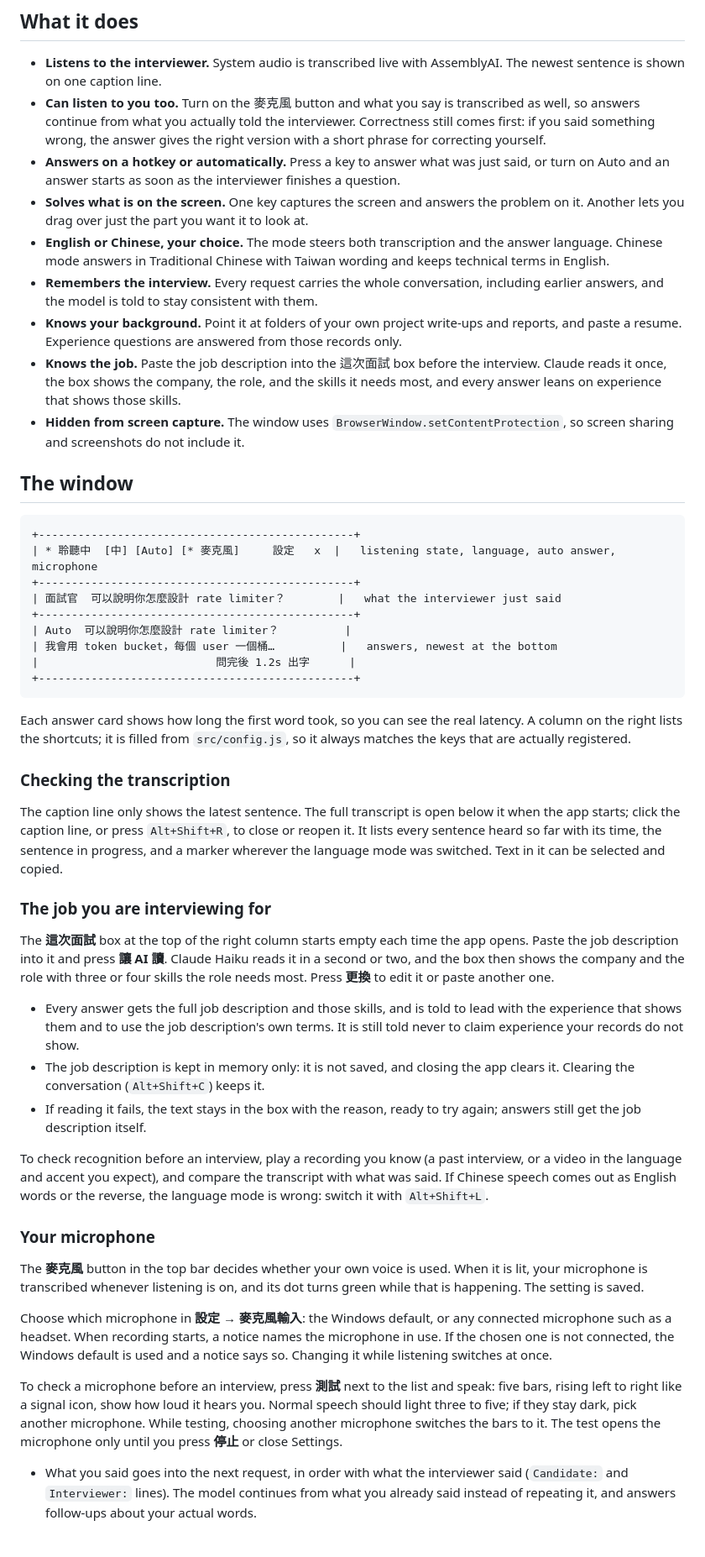
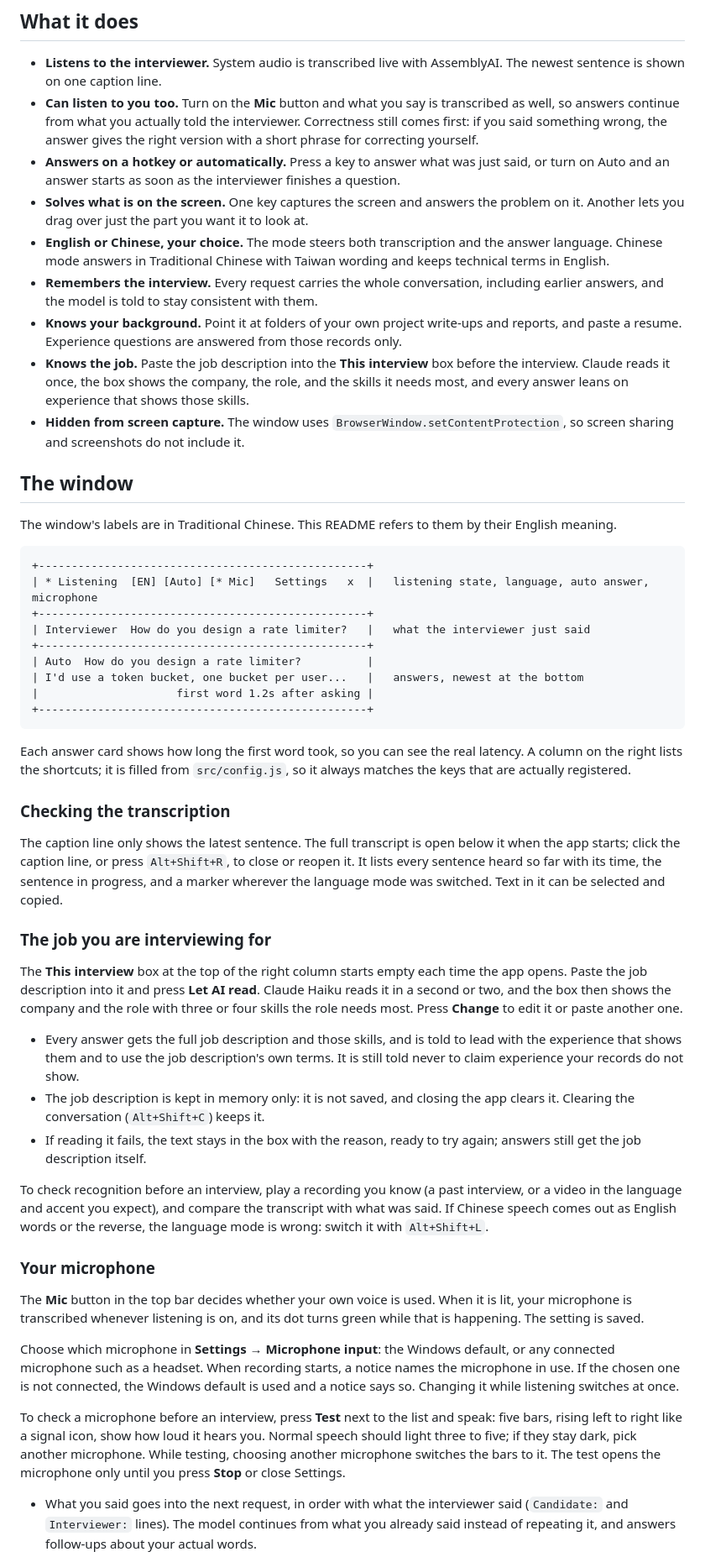
Before and after one commit to Ckcinnabar/interviewmate, a Markdown page: README.md, the part around one of its changes. Shown at 84% size. Drawn GitHub-style; blank space fills up the shorter version.

Commit message:
Write the README in English only
The window's labels are still Chinese; the README now names them by
their English meaning.

````diff
--- a/README.md
+++ b/README.md
@@ -11,27 +11,29 @@ It started as a fork of [shubhamshnd/Open-Cluely](https://github.com/shubhamshnd
 ## What it does
 
 - **Listens to the interviewer.** System audio is transcribed live with AssemblyAI. The newest sentence is shown on one caption line.
-- **Can listen to you too.** Turn on the 麥克風 button and what you say is transcribed as well, so answers continue from what you actually told the interviewer. Correctness still comes first: if you said something wrong, the answer gives the right version with a short phrase for correcting yourself.
+- **Can listen to you too.** Turn on the **Mic** button and what you say is transcribed as well, so answers continue from what you actually told the interviewer. Correctness still comes first: if you said something wrong, the answer gives the right version with a short phrase for correcting yourself.
 - **Answers on a hotkey or automatically.** Press a key to answer what was just said, or turn on Auto and an answer starts as soon as the interviewer finishes a question.
 - **Solves what is on the screen.** One key captures the screen and answers the problem on it. Another lets you drag over just the part you want it to look at.
 - **English or Chinese, your choice.** The mode steers both transcription and the answer language. Chinese mode answers in Traditional Chinese with Taiwan wording and keeps technical terms in English.
 - **Remembers the interview.** Every request carries the whole conversation, including earlier answers, and the model is told to stay consistent with them.
 - **Knows your background.** Point it at folders of your own project write-ups and reports, and paste a resume. Experience questions are answered from those records only.
-- **Knows the job.** Paste the job description into the 這次面試 box before the interview. Claude reads it once, the box shows the company, the role, and the skills it needs most, and every answer leans on experience that shows those skills.
+- **Knows the job.** Paste the job description into the **This interview** box before the interview. Claude reads it once, the box shows the company, the role, and the skills it needs most, and every answer leans on experience that shows those skills.
 - **Hidden from screen capture.** The window uses `BrowserWindow.setContentProtection`, so screen sharing and screenshots do not include it.
 
 ## The window
 
+The window's labels are in Traditional Chinese. This README refers to them by their English meaning.
+
 ```text
-+------------------------------------------------+
-| * 聆聽中  [中] [Auto] [* 麥克風]     設定   x  |   listening state, language, auto answer, microphone
-+------------------------------------------------+
-| 面試官  可以說明你怎麼設計 rate limiter？        |   what the interviewer just said
-+------------------------------------------------+
-| Auto  可以說明你怎麼設計 rate limiter？          |
-| 我會用 token bucket，每個 user 一個桶…          |   answers, newest at the bottom
-|                           問完後 1.2s 出字      |
-+------------------------------------------------+
++--------------------------------------------------+
+| * Listening  [EN] [Auto] [* Mic]   Settings   x  |   listening state, language, auto answer, microphone
++--------------------------------------------------+
+| Interviewer  How do you design a rate limiter?   |   what the interviewer just said
++--------------------------------------------------+
+| Auto  How do you design a rate limiter?          |
+| I'd use a token bucket, one bucket per user...   |   answers, newest at the bottom
+|                     first word 1.2s after asking |
++--------------------------------------------------+
 ```
 
 Each answer card shows how long the first word took, so you can see the real latency. A column on the right lists the shortcuts; it is filled from `src/config.js`, so it always matches the keys that are actually registered.
@@ -42,7 +44,7 @@ The caption line only shows the latest sentence. The full transcript is open bel
 
 ### The job you are interviewing for
 
-The **這次面試** box at the top of the right column starts empty each time the app opens. Paste the job description into it and press **讓 AI 讀**. Claude Haiku reads it in a second or two, and the box then shows the company and the role with three or four skills the role needs most. Press **更換** to edit it or paste another one.
+The **This interview** box at the top of the right column starts empty each time the app opens. Paste the job description into it and press **Let AI read**. Claude Haiku reads it in a second or two, and the box then shows the company and the role with three or four skills the role needs most. Press **Change** to edit it or paste another one.
 
 - Every answer gets the full job description and those skills, and is told to lead with the experience that shows them and to use the job description's own terms. It is still told never to claim experience your records do not show.
 - The job description is kept in memory only: it is not saved, and closing the app clears it. Clearing the conversation (`Alt+Shift+C`) keeps it.
@@ -52,11 +54,11 @@ To check recognition before an interview, play a recording you know (a past inte
 
 ### Your microphone
 
-The **麥克風** button in the top bar decides whether your own voice is used. When it is lit, your microphone is transcribed whenever listening is on, and its dot turns green while that is happening. The setting is saved.
+The **Mic** button in the top bar decides whether your own voice is used. When it is lit, your microphone is transcribed whenever listening is on, and its dot turns green while that is happening. The setting is saved.
 
-Choose which microphone in **設定 → 麥克風輸入**: the Windows default, or any connected microphone such as a headset. When recording starts, a notice names the microphone in use. If the chosen one is not connected, the Windows default is used and a notice says so. Changing it while listening switches at once.
+Choose which microphone in **Settings → Microphone input**: the Windows default, or any connected microphone such as a headset. When recording starts, a notice names the microphone in use. If the chosen one is not connected, the Windows default is used and a notice says so. Changing it while listening switches at once.
 
-To check a microphone before an interview, press **測試** next to the list and speak: five bars, rising left to right like a signal icon, show how loud it hears you. Normal speech should light three to five; if they stay dark, pick another microphone. While testing, choosing another microphone switches the bars to it. The test opens the microphone only until you press **停止** or close Settings.
+To check a microphone before an interview, press **Test** next to the list and speak: five bars, rising left to right like a signal icon, show how loud it hears you. Normal speech should light three to five; if they stay dark, pick another microphone. While testing, choosing another microphone switches the bars to it. The test opens the microphone only until you press **Stop** or close Settings.
 
 - What you said goes into the next request, in order with what the interviewer said (`Candidate:` and `Interviewer:` lines). The model continues from what you already said instead of repeating it, and answers follow-ups about your actual words.
 - Correctness comes before consistency. If you said something technically wrong, or something that contradicts your experience documents, the answer does not build on it: it gives the correct version and opens with a short phrase you can use to correct yourself.
````
Also changed, not shown: other parts of README.md (+4 -4 lines).
